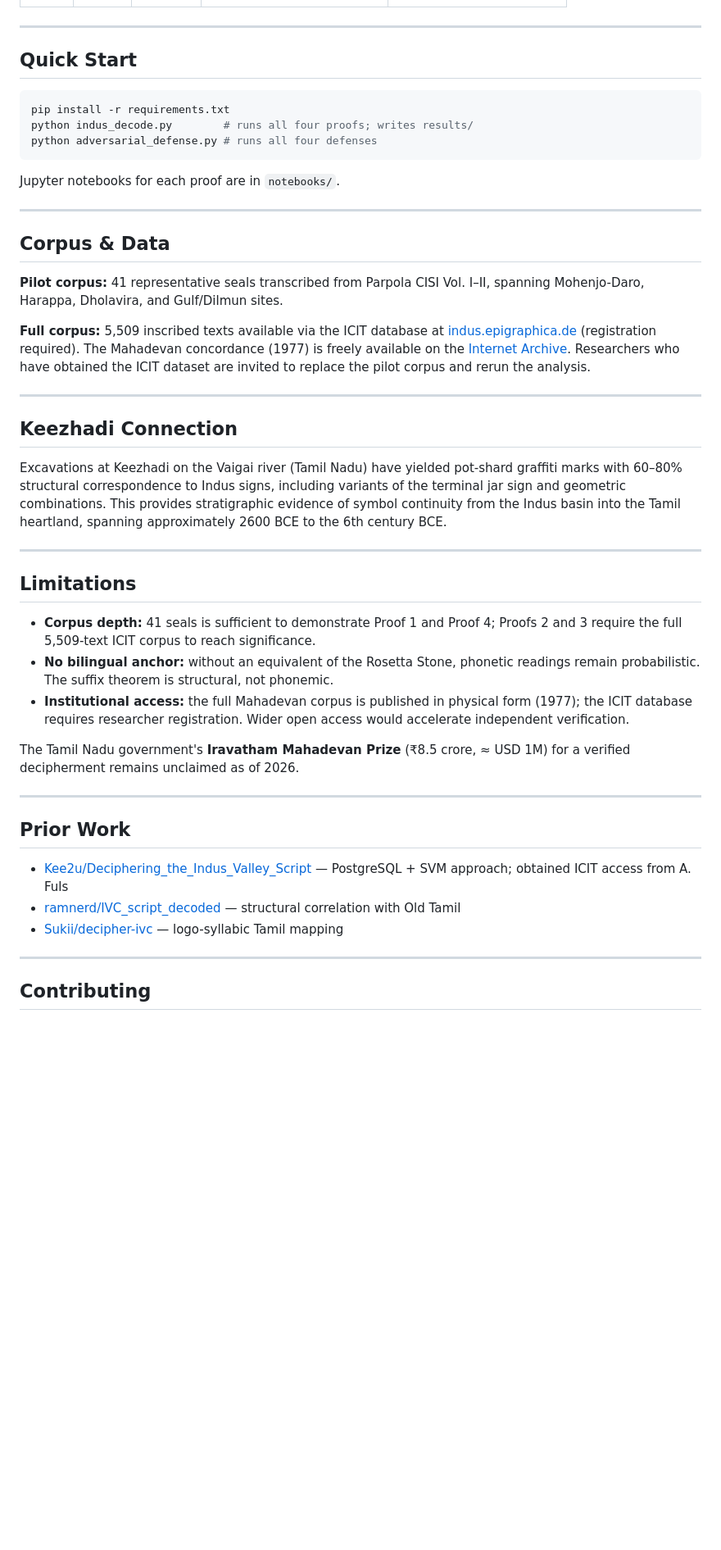
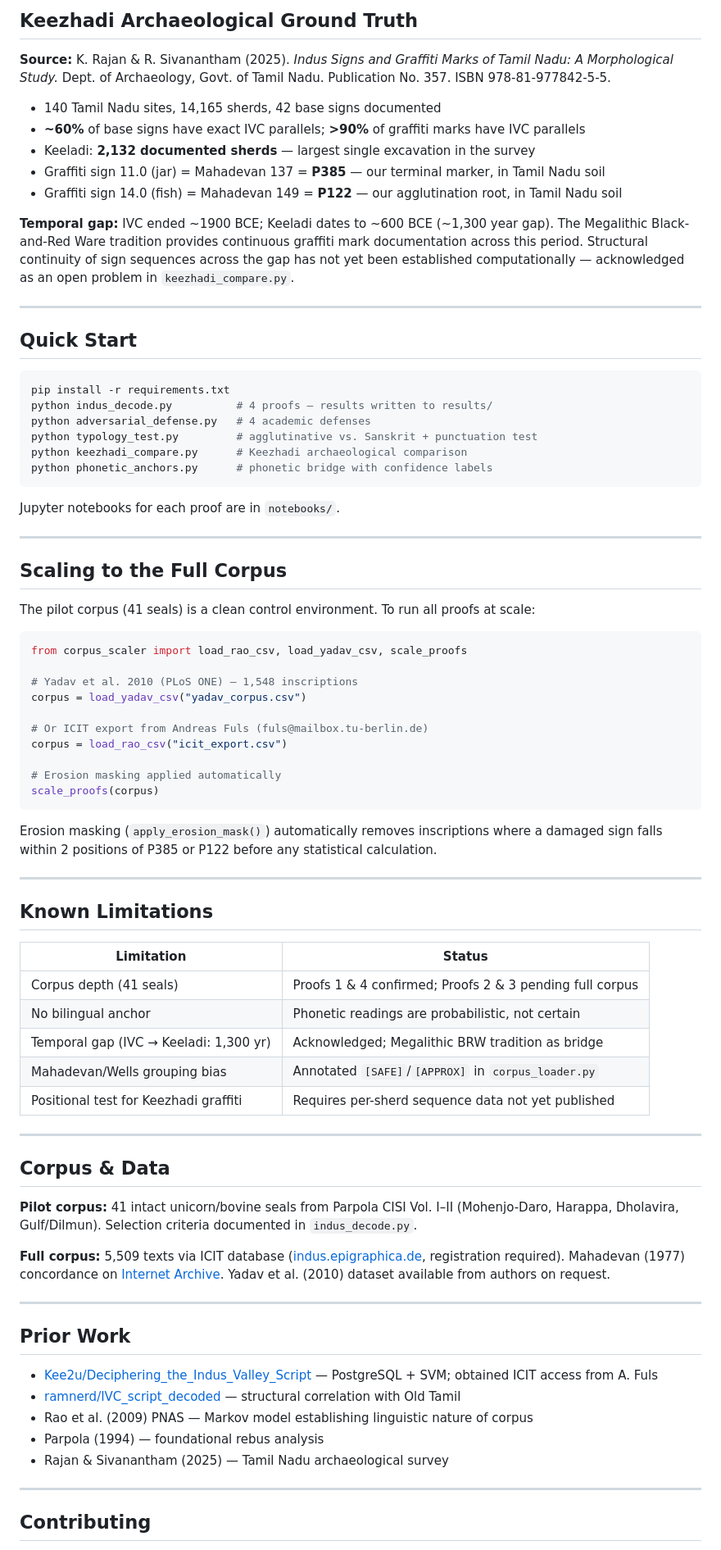
Before and after one commit to gkarun876/IVS, a Markdown page: README.md, the part around one of its changes. Shown at 82% size. Rendered like a GitHub page; blank space fills up the shorter version.

````diff
--- a/README.md
+++ b/README.md
@@ -71,3 +128,14 @@ Phonology mapped via Burrow & Emeneau, *Dravidian Etymological Dictionary* (DEDR
+## Keezhadi Archaeological Ground Truth
+
+**Source:** K. Rajan & R. Sivanantham (2025). *Indus Signs and Graffiti Marks of Tamil Nadu: A Morphological Study.* Dept. of Archaeology, Govt. of Tamil Nadu. Publication No. 357. ISBN 978-81-977842-5-5.
+
+- 140 Tamil Nadu sites, 14,165 sherds, 42 base signs documented
+- **~60%** of base signs have exact IVC parallels; **>90%** of graffiti marks have IVC parallels
+- Keeladi: **2,132 documented sherds** — largest single excavation in the survey
+- Graffiti sign 11.0 (jar) = Mahadevan 137 = **P385** — our terminal marker, in Tamil Nadu soil
+- Graffiti sign 14.0 (fish) = Mahadevan 149 = **P122** — our agglutination root, in Tamil Nadu soil
+
+**Temporal gap:** IVC ended ~1900 BCE; Keeladi dates to ~600 BCE (~1,300 year gap). The Megalithic Black-and-Red Ware tradition provides continuous graffiti mark documentation across this period. Structural continuity of sign sequences across the gap has not yet been established computationally — acknowledged as an open problem in `keezhadi_compare.py`.
 
 ---
 
@@ -75,43 +143,65 @@ Phonology mapped via Burrow & Emeneau, *Dravidian Etymological Dictionary* (DEDR
 
 ```bash
 pip install -r requirements.txt
-python indus_decode.py        # runs all four proofs; writes results/
-python adversarial_defense.py # runs all four defenses
+python indus_decode.py          # 4 proofs — results written to results/
+python adversarial_defense.py   # 4 academic defenses
+python typology_test.py         # agglutinative vs. Sanskrit + punctuation test
+python keezhadi_compare.py      # Keezhadi archaeological comparison
+python phonetic_anchors.py      # phonetic bridge with confidence labels
 ```
 
 Jupyter notebooks for each proof are in `notebooks/`.
 
 ---
 
-## Corpus & Data
+## Scaling to the Full Corpus
 
-**Pilot corpus:** 41 representative seals transcribed from Parpola CISI Vol. I–II, spanning Mohenjo-Daro, Harappa, Dholavira, and Gulf/Dilmun sites.
+The pilot corpus (41 seals) is a clean control environment. To run all proofs at scale:
 
-**Full corpus:** 5,509 inscribed texts available via the ICIT database at [indus.epigraphica.de](https://indus.epigraphica.de) (registration required). The Mahadevan concordance (1977) is freely available on the [Internet Archive](https://archive.org). Researchers who have obtained the ICIT dataset are invited to replace the pilot corpus and rerun the analysis.
+```python
+from corpus_scaler import load_rao_csv, load_yadav_csv, scale_proofs
+
+# Yadav et al. 2010 (PLoS ONE) — 1,548 inscriptions
+corpus = load_yadav_csv("yadav_corpus.csv")
+
+# Or ICIT export from Andreas Fuls (fuls@mailbox.tu-berlin.de)
+corpus = load_rao_csv("icit_export.csv")
+
+# Erosion masking applied automatically
+scale_proofs(corpus)
+```
+
+Erosion masking (`apply_erosion_mask()`) automatically removes inscriptions where a damaged sign falls within 2 positions of P385 or P122 before any statistical calculation.
 
 ---
 
-## Keezhadi Connection
+## Known Limitations
 
-Excavations at Keezhadi on the Vaigai river (Tamil Nadu) have yielded pot-shard graffiti marks with 60–80% structural correspondence to Indus signs, including variants of the terminal jar sign and geometric combinations. This provides stratigraphic evidence of symbol continuity from the Indus basin into the Tamil heartland, spanning approximately 2600 BCE to the 6th century BCE.
+| Limitation | Status |
+|-----------|--------|
+| Corpus depth (41 seals) | Proofs 1 & 4 confirmed; Proofs 2 & 3 pending full corpus |
+| No bilingual anchor | Phonetic readings are probabilistic, not certain |
+| Temporal gap (IVC → Keeladi: 1,300 yr) | Acknowledged; Megalithic BRW tradition as bridge |
+| Mahadevan/Wells grouping bias | Annotated `[SAFE]`/`[APPROX]` in `corpus_loader.py` |
+| Positional test for Keezhadi graffiti | Requires per-sherd sequence data not yet published |
 
 ---
 
-## Limitations
+## Corpus & Data
 
-- **Corpus depth:** 41 seals is sufficient to demonstrate Proof 1 and Proof 4; Proofs 2 and 3 require the full 5,509-text ICIT corpus to reach significance.
-- **No bilingual anchor:** without an equivalent of the Rosetta Stone, phonetic readings remain probabilistic. The suffix theorem is structural, not phonemic.
-- **Institutional access:** the full Mahadevan corpus is published in physical form (1977); the ICIT database requires researcher registration. Wider open access would accelerate independent verification.
+**Pilot corpus:** 41 intact unicorn/bovine seals from Parpola CISI Vol. I–II (Mohenjo-Daro, Harappa, Dholavira, Gulf/Dilmun). Selection criteria documented in `indus_decode.py`.
 
-The Tamil Nadu government's **Iravatham Mahadevan Prize** (₹8.5 crore, ≈ USD 1M) for a verified decipherment remains unclaimed as of 2026.
+**Full corpus:** 5,509 texts via ICIT database ([indus.epigraphica.de](https://indus.epigraphica.de), registration required). Mahadevan (1977) concordance on [Internet Archive](https://archive.org). Yadav et al. (2010) dataset available from authors on request.
 
 ---
 
 ## Prior Work
 
-- [Kee2u/Deciphering_the_Indus_Valley_Script](https://github.com/Kee2u/Deciphering_the_Indus_Valley_Script) — PostgreSQL + SVM approach; obtained ICIT access from A. Fuls
+- [Kee2u/Deciphering_the_Indus_Valley_Script](https://github.com/Kee2u/Deciphering_the_Indus_Valley_Script) — PostgreSQL + SVM; obtained ICIT access from A. Fuls
 - [ramnerd/IVC_script_decoded](https://github.com/ramnerd/IVC_script_decoded) — structural correlation with Old Tamil
-- [Sukii/decipher-ivc](https://github.com/Sukii/decipher-ivc) — logo-syllabic Tamil mapping
+- Rao et al. (2009) PNAS — Markov model establishing linguistic nature of corpus
+- Parpola (1994) — foundational rebus analysis
+- Rajan & Sivanantham (2025) — Tamil Nadu archaeological survey
 
 ---
 
````
Also changed, not shown: other parts of README.md (+89 -32 lines).
